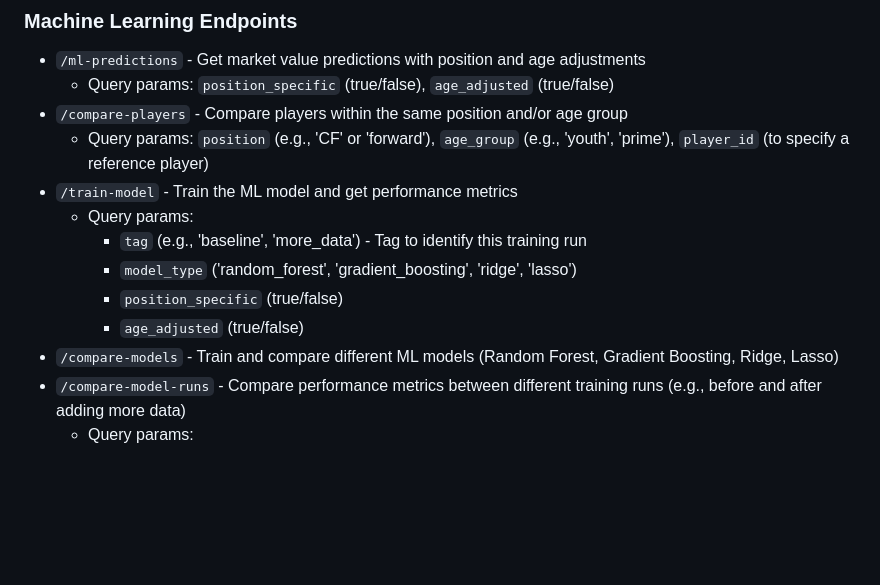
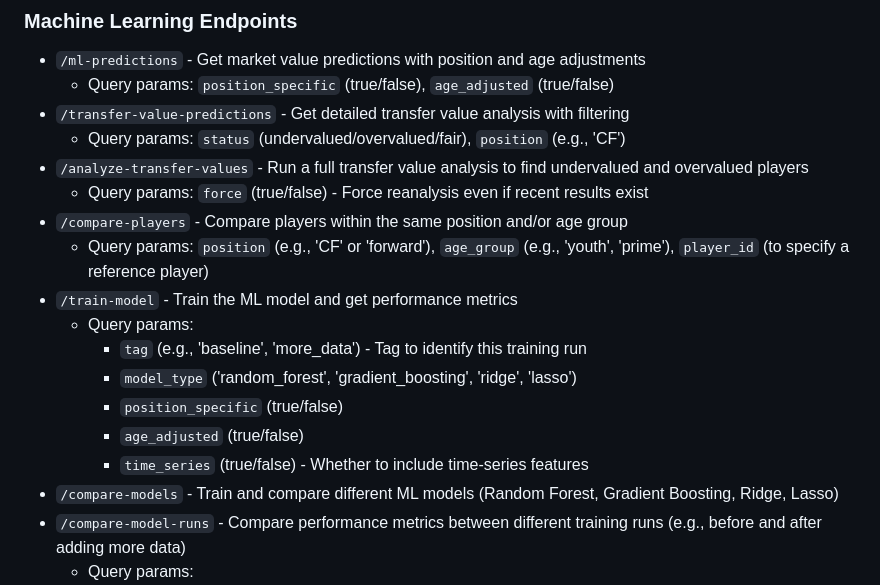
Before and after one commit to nolanpy/SoccerScout, a Markdown page: README.md, the part around the change printed below. Rendered like a GitHub page; blank space fills up the shorter version.

```diff
--- a/README.md
+++ b/README.md
@@ -216,6 +256,10 @@ The system now includes comprehensive tools to track and compare model performan
 
 - `/ml-predictions` - Get market value predictions with position and age adjustments
   - Query params: `position_specific` (true/false), `age_adjusted` (true/false)
+- `/transfer-value-predictions` - Get detailed transfer value analysis with filtering
+  - Query params: `status` (undervalued/overvalued/fair), `position` (e.g., 'CF')
+- `/analyze-transfer-values` - Run a full transfer value analysis to find undervalued and overvalued players
+  - Query params: `force` (true/false) - Force reanalysis even if recent results exist
 - `/compare-players` - Compare players within the same position and/or age group
   - Query params: `position` (e.g., 'CF' or 'forward'), `age_group` (e.g., 'youth', 'prime'), `player_id` (to specify a reference player)
 - `/train-model` - Train the ML model and get performance metrics
@@ -224,6 +268,7 @@ The system now includes comprehensive tools to track and compare model performan
     - `model_type` ('random_forest', 'gradient_boosting', 'ridge', 'lasso')
     - `position_specific` (true/false)
     - `age_adjusted` (true/false)
+    - `time_series` (true/false) - Whether to include time-series features
 - `/compare-models` - Train and compare different ML models (Random Forest, Gradient Boosting, Ridge, Lasso)
 - `/compare-model-runs` - Compare performance metrics between different training runs (e.g., before and after adding more data)
   - Query params:
```
Also changed, not shown: other parts of README.md (+54 -14 lines).
